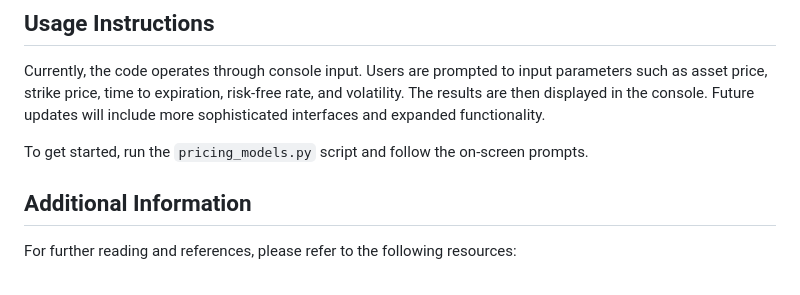
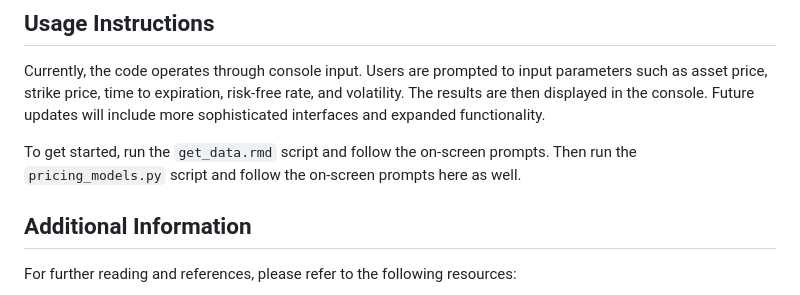
Before and after one commit to AShakhapur/Option_Pricing, a Markdown page: README.md, the part around the change. Drawn GitHub-style.

```diff
--- a/README.md
+++ b/README.md
@@ -76,7 +76,7 @@ The Implicit Bayesian Strategy aims to use a Bayesian approach to determine opti
 
 Currently, the code operates through console input. Users are prompted to input parameters such as asset price, strike price, time to expiration, risk-free rate, and volatility. The results are then displayed in the console. Future updates will include more sophisticated interfaces and expanded functionality.
 
-To get started, run the `pricing_models.py` script and follow the on-screen prompts.
+To get started, run the `get_data.rmd` script and follow the on-screen prompts. Then run the `pricing_models.py` script and follow the on-screen prompts here as well.
 
 ## Additional Information
 
```
